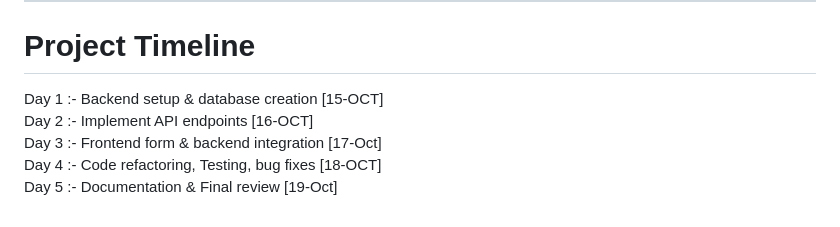
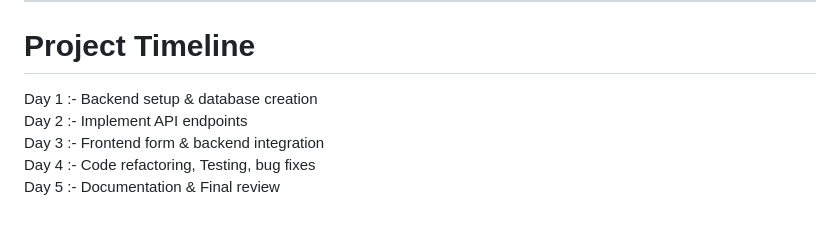
Before and after one commit to Yathivarun/Simple-Customer-Request-API-Portal, a Markdown page: README.md, the part around the change. Rendered like a GitHub page.

```diff
--- a/README.md
+++ b/README.md
@@ -149,8 +149,8 @@ ________________________________________
 • Some files/folders listed in the folder structure may not appear in the repo but they are created automatically when the project is run or during execution.
 ________________________________________
 # Project Timeline
-Day 1     :- Backend setup & database creation [15-OCT]
-Day 2     :- Implement API endpoints [16-OCT]
-Day 3     :- Frontend form & backend integration [17-Oct]
-Day 4     :- Code refactoring, Testing, bug fixes [18-OCT]
-Day 5     :- Documentation & Final review [19-Oct]
+Day 1     :- Backend setup & database creation
+Day 2     :- Implement API endpoints
+Day 3     :- Frontend form & backend integration
+Day 4     :- Code refactoring, Testing, bug fixes
+Day 5     :- Documentation & Final review
```
